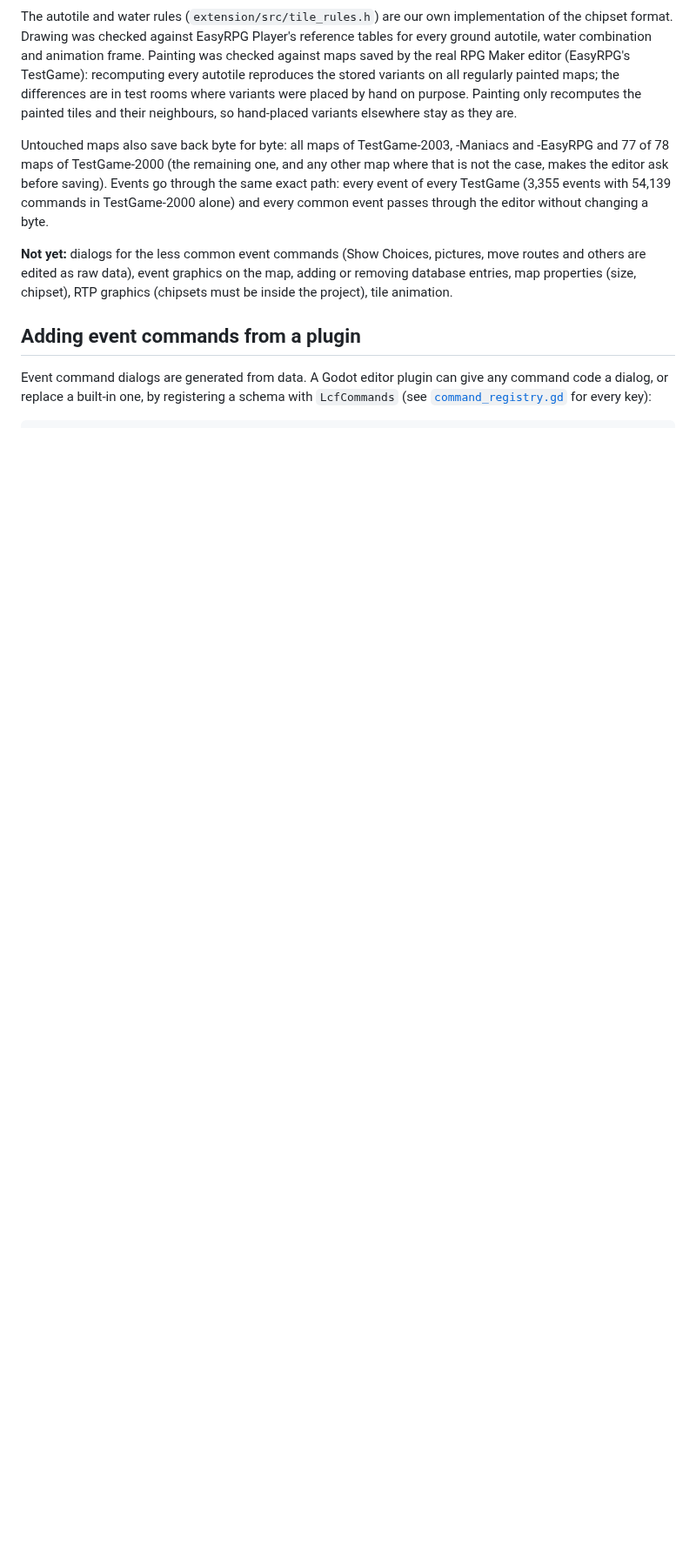
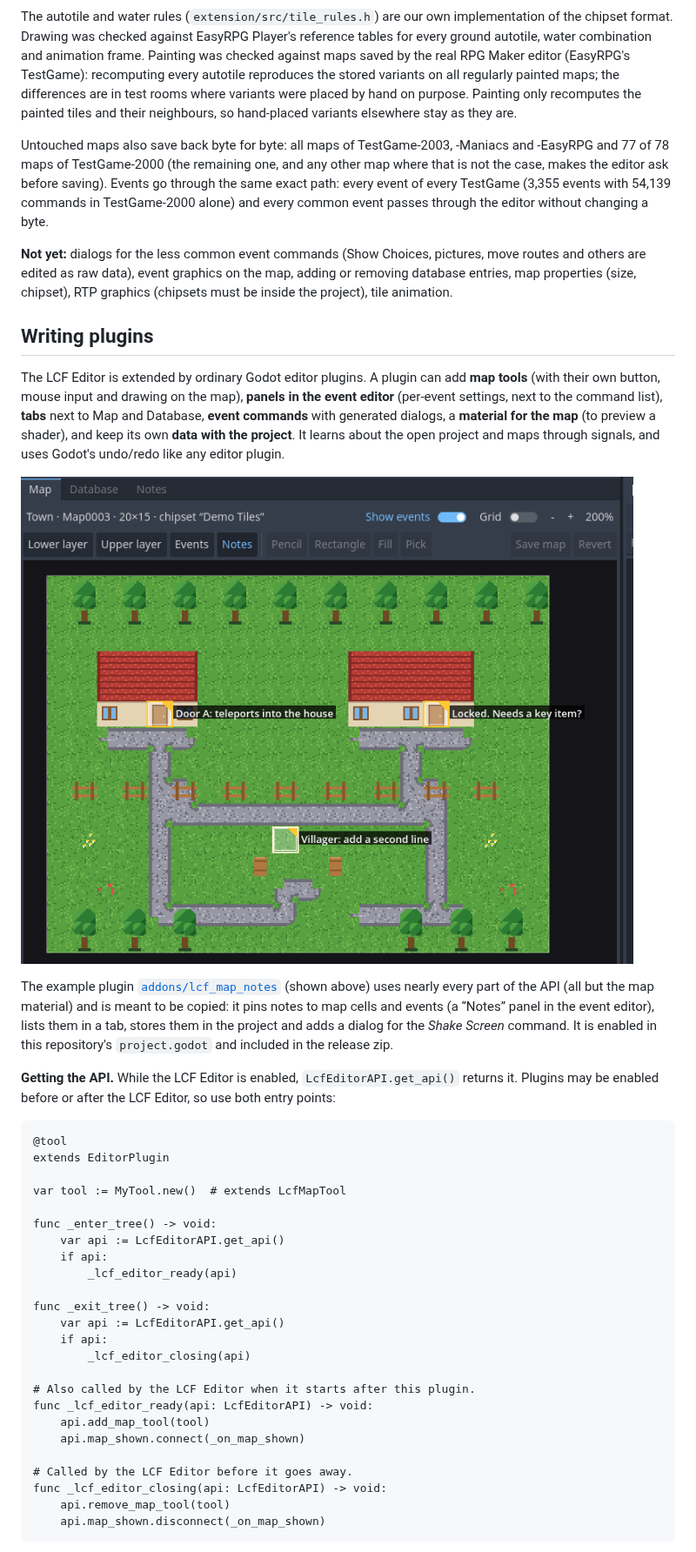
Before and after one commit to depuschm/godot-lcf-editor, a Markdown page: README.md, the part around one of its changes. Shown at 87% size. GitHub-like rendering; pictures changed too: docs/images/editor-plugin.png (added); blank space fills up the shorter version.

````diff
--- a/README.md
+++ b/README.md
@@ -67,6 +67,40 @@ Untouched maps also save back byte for byte: all maps of TestGame-2003, -Maniacs
 
 **Not yet:** dialogs for the less common event commands (Show Choices, pictures, move routes and others are edited as raw data), event graphics on the map, adding or removing database entries, map properties (size, chipset), RTP graphics (chipsets must be inside the project), tile animation.
 
-## Adding event commands from a plugin
+## Writing plugins
 
-Event command dialogs are generated from data. A Godot editor plugin can give any command code a dialog, or replace a built-in one, by registering a schema with `LcfCommands` (see [`command_registry.gd`](addons/lcf_editor/command_registry.gd) for every key):
+The LCF Editor is extended by ordinary Godot editor plugins. A plugin can add **map tools** (with their own button, mouse input and drawing on the map), **panels in the event editor** (per-event settings, next to the command list), **tabs** next to Map and Database, **event commands** with generated dialogs, a **material for the map** (to preview a shader), and keep its own **data with the project**. It learns about the open project and maps through signals, and uses Godot's undo/redo like any editor plugin.
+
+![The Map tab with the example plugin's “Notes” tool selected (its button follows Lower layer, Upper layer and Events, and a “Notes” tab follows Map and Database): notes pinned to the town's two doors and the villager, each with its text in a label.](docs/images/editor-plugin.png)
+
+The example plugin [`addons/lcf_map_notes`](addons/lcf_map_notes) (shown above) uses nearly every part of the API (all but the map material) and is meant to be copied: it pins notes to map cells and events (a “Notes” panel in the event editor), lists them in a tab, stores them in the project and adds a dialog for the *Shake Screen* command. It is enabled in this repository's `project.godot` and included in the release zip.
+
+**Getting the API.** While the LCF Editor is enabled, `LcfEditorAPI.get_api()` returns it. Plugins may be enabled before or after the LCF Editor, so use both entry points:
+
+```gdscript
+@tool
+extends EditorPlugin
+
+var tool := MyTool.new()  # extends LcfMapTool
+
+func _enter_tree() -> void:
+    var api := LcfEditorAPI.get_api()
+    if api:
+        _lcf_editor_ready(api)
+
+func _exit_tree() -> void:
+    var api := LcfEditorAPI.get_api()
+    if api:
+        _lcf_editor_closing(api)
+
+# Also called by the LCF Editor when it starts after this plugin.
+func _lcf_editor_ready(api: LcfEditorAPI) -> void:
+    api.add_map_tool(tool)
+    api.map_shown.connect(_on_map_shown)
+
+# Called by the LCF Editor before it goes away.
+func _lcf_editor_closing(api: LcfEditorAPI) -> void:
+    api.remove_map_tool(tool)
+    api.map_shown.disconnect(_on_map_shown)
+```
+
````
Also changed, not shown: other parts of README.md (+30 -5 lines), 18 other files.
